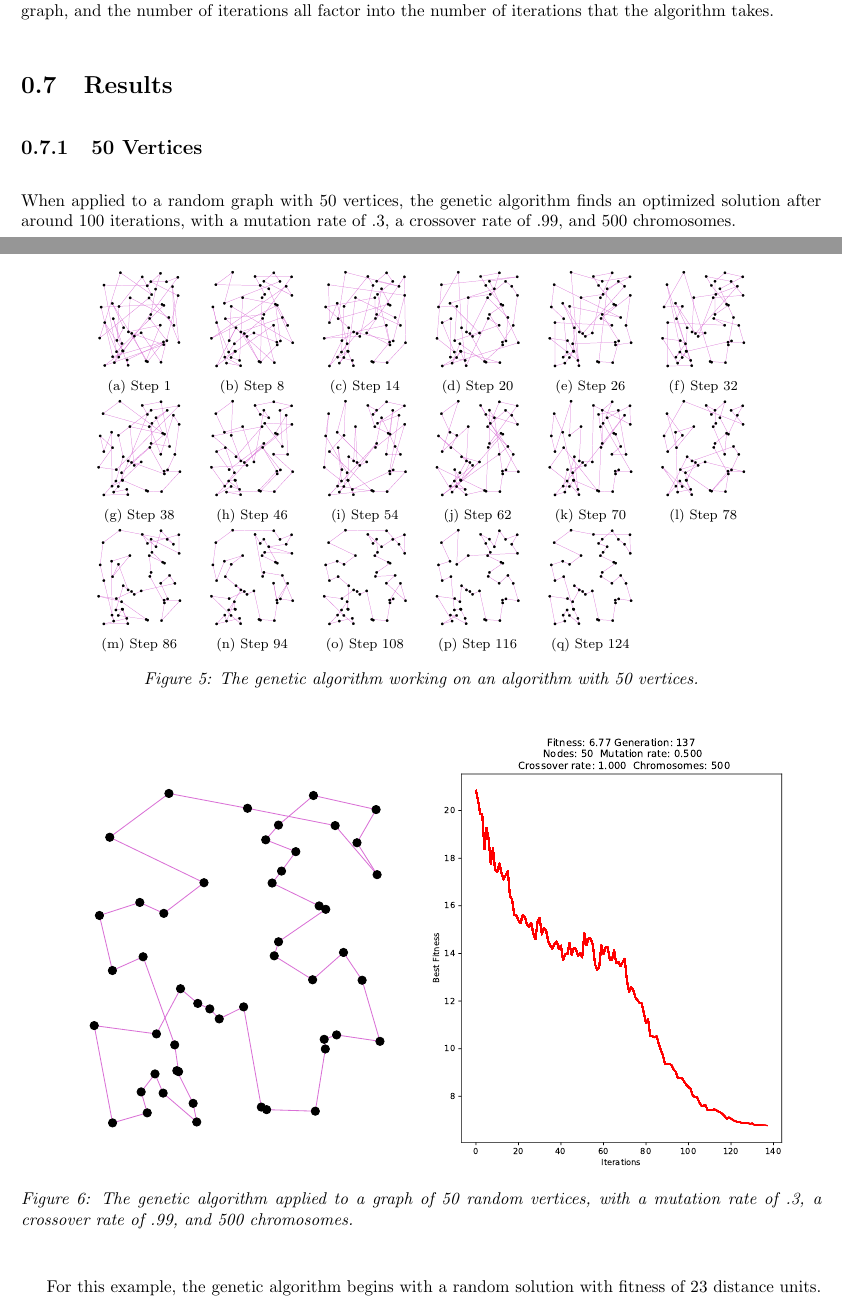
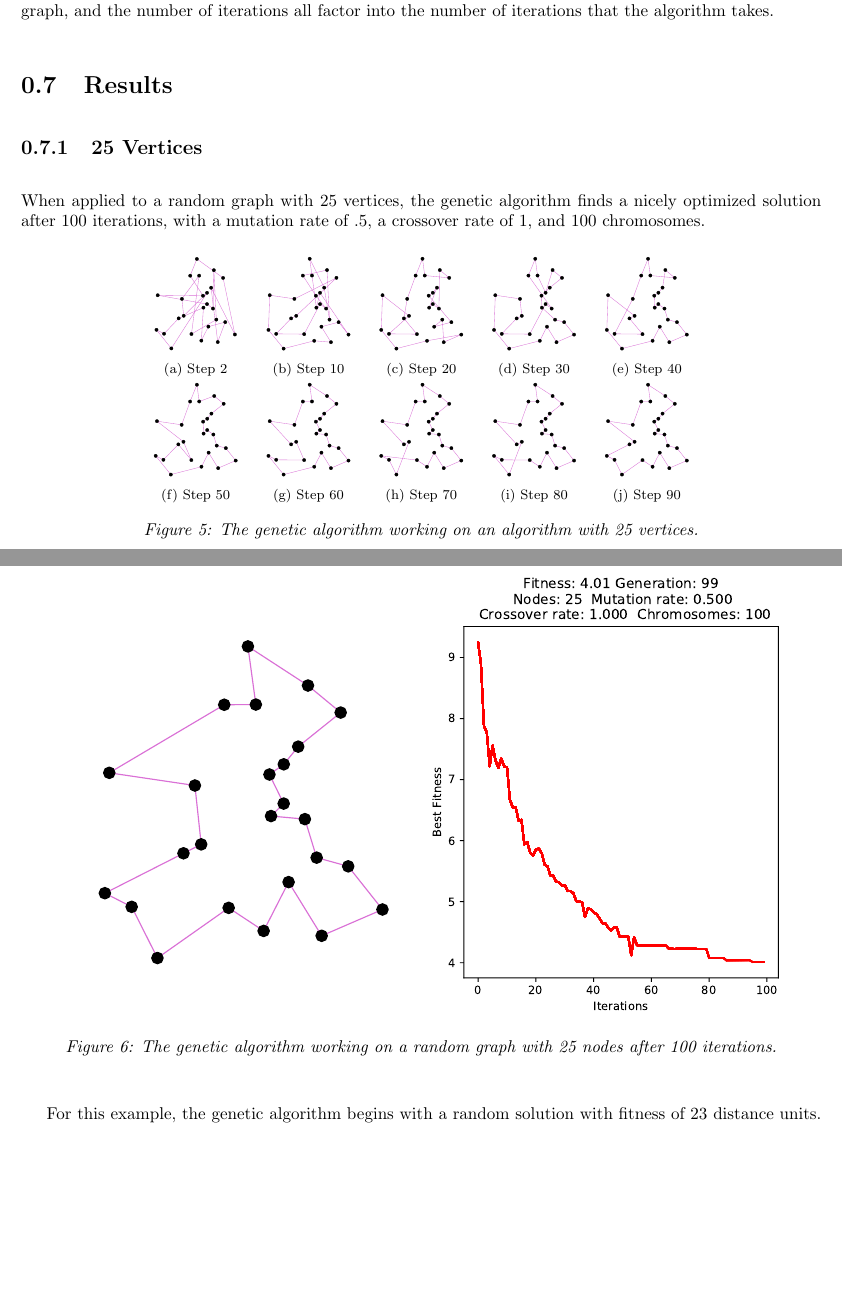
Before and after one commit to dankearney/GeneticAlgorithms, a LaTeX document (writeup/writeup.tex, which reads writeup/results.tex): two parts of pages 9 and 10 of 12, joined at a grey line, cut so that both start at the same text, the shorter picture padded with empty space. Compiled offline with pdfLaTeX.

Commit message:
replaced 50 with 25

```diff
--- a/writeup/results.tex
+++ b/writeup/results.tex
@@ -1,37 +1,31 @@
 \section{Results}
 
-\subsection{50 Vertices}
+\subsection{25 Vertices}
 
-When applied to a random graph with 50 vertices, the genetic algorithm finds an optimized solution after around 100 iterations, with a mutation rate of .3, a crossover rate of .99, and 500 chromosomes.
+When applied to a random graph with 25 vertices, the genetic algorithm finds a nicely optimized solution after 100 iterations, with a mutation rate of .5, a crossover rate of 1, and 100 chromosomes.
 
 \begin{figure}[H]
 \centering
 \begin{tabular}{cccccc}
-\subfloat[Step 1]{\includegraphics[width = .75in]{images/50/vis_2.pdf}} &
-\subfloat[Step 8]{\includegraphics[width = .75in]{images/50/vis_8.pdf}} &
-\subfloat[Step 14]{\includegraphics[width = .75in]{images/50/vis_14.pdf}} &
-\subfloat[Step 20]{\includegraphics[width = .75in]{images/50/vis_20.pdf}} &
-\subfloat[Step 26]{\includegraphics[width = .75in]{images/50/vis_26.pdf}} &
-\subfloat[Step 32]{\includegraphics[width = .75in]{images/50/vis_32.pdf}} \\
-\subfloat[Step 38]{\includegraphics[width = .75in]{images/50/vis_38.pdf}} &
-\subfloat[Step 46]{\includegraphics[width = .75in]{images/50/vis_46.pdf}} &
-\subfloat[Step 54]{\includegraphics[width = .75in]{images/50/vis_54.pdf}} &
-\subfloat[Step 62]{\includegraphics[width = .75in]{images/50/vis_62.pdf}} &
-\subfloat[Step 70]{\includegraphics[width = .75in]{images/50/vis_70.pdf}} &
-\subfloat[Step 78]{\includegraphics[width = .75in]{images/50/vis_78.pdf}} \\
-\subfloat[Step 86]{\includegraphics[width = .75in]{images/50/vis_86.pdf}} &
-\subfloat[Step 94]{\includegraphics[width = .75in]{images/50/vis_94.pdf}} &
-\subfloat[Step 108]{\includegraphics[width = .75in]{images/50/vis_108.pdf}} &
-\subfloat[Step 116]{\includegraphics[width = .75in]{images/50/vis_116.pdf}} &
-\subfloat[Step 124]{\includegraphics[width = .75in]{images/50/vis_124.pdf}} \\
+\subfloat[Step 2]{\includegraphics[width = .75in]{images/25/vis_2.pdf}} &
+\subfloat[Step 10]{\includegraphics[width = .75in]{images/25/vis_10.pdf}} &
+\subfloat[Step 20]{\includegraphics[width = .75in]{images/25/vis_20.pdf}} &
+\subfloat[Step 30]{\includegraphics[width = .75in]{images/25/vis_30.pdf}} &
+\subfloat[Step 40]{\includegraphics[width = .75in]{images/25/vis_40.pdf}} \\
+\subfloat[Step 50]{\includegraphics[width = .75in]{images/25/vis_50.pdf}} &
+\subfloat[Step 60]{\includegraphics[width = .75in]{images/25/vis_60.pdf}} &
+\subfloat[Step 70]{\includegraphics[width = .75in]{images/25/vis_70.pdf}} &
+\subfloat[Step 80]{\includegraphics[width = .75in]{images/25/vis_80.pdf}} &
+\subfloat[Step 90]{\includegraphics[width = .75in]{images/25/vis_90.pdf}} \\
+
 \end{tabular}
-\caption{The genetic algorithm working on an algorithm with 50 vertices.}
+\caption{The genetic algorithm working on an algorithm with 25 vertices.}
 \end{figure}
 
 \begin{figure}[H]
 \centering
-\includegraphics[width=6in]{images/50/graph_138.pdf}
-\caption{The genetic algorithm applied to a graph of 50 random vertices, with a mutation rate of .3, a crossover rate of .99, and 500 chromosomes.}
+\includegraphics[width=6in]{images/25/graph_100.pdf}
+\caption{The genetic algorithm working on a random graph with 25 nodes after 100 iterations.}
 \label{fig:somthing}
 \end{figure}
 
```
Also changed, not shown: writeup/images/25/graph_1.pdf (added), writeup/images/25/graph_10.pdf (added), writeup/images/25/graph_100.pdf (added), writeup/images/25/graph_101.pdf (added), writeup/images/25/graph_102.pdf (added), writeup/images/25/graph_11.pdf (added), writeup/images/25/graph_12.pdf (added), writeup/images/25/graph_13.pdf (added), writeup/images/25/graph_14.pdf (added), writeup/images/25/graph_15.pdf (added), writeup/images/25/graph_16.pdf (added), writeup/images/25/graph_17.pdf (added), writeup/images/25/graph_18.pdf (added), writeup/images/25/graph_19.pdf (added), 334 more files, 4 other files.
